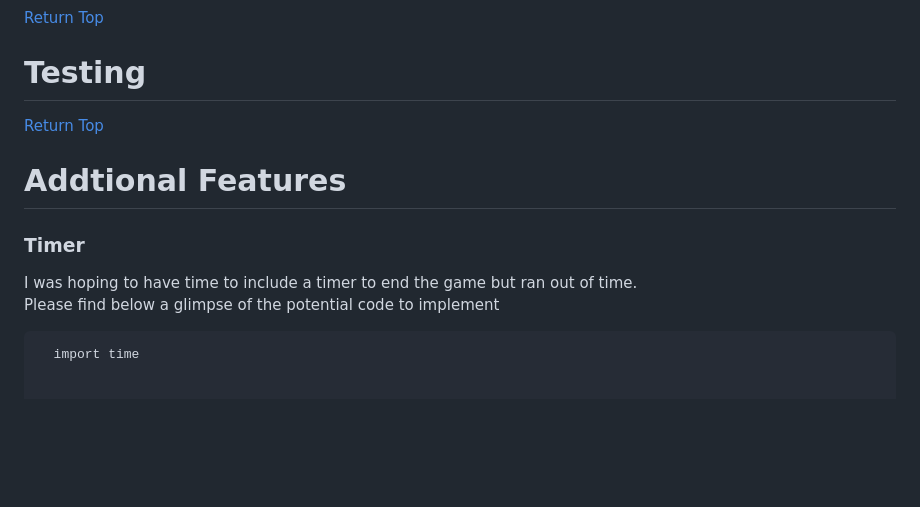
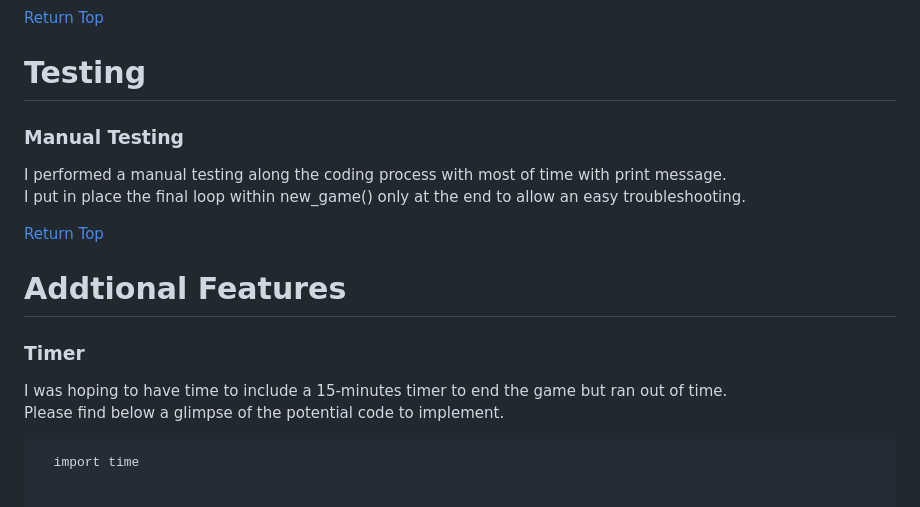
Before and after one commit to CodInst/battleship-game, a Markdown page: README.md, the part around one of its changes. Rendered like a GitHub page; blank space fills up the shorter version.

Commit message:
I updated the testing section on the file ReadMe

```diff
--- a/README.md
+++ b/README.md
@@ -382,13 +382,17 @@ I opened the app and test it out.
 
 # Testing
 
+### Manual Testing
+I performed a manual testing along the coding process with most of time with print message.<br>
+I put in place the final loop within new_game() only at the end to allow an easy troubleshooting.<br>
+
 <a align="right">[Return Top](#table-of-contents)</a>
 
 # Addtional Features
 
 ### Timer
-I was hoping to have time to include a timer to end the game but ran out of time.<br>
-Please find below a glimpse of the potential code to implement<br>
+I was hoping to have time to include a 15-minutes timer to end the game but ran out of time.<br>
+Please find below a glimpse of the potential code to implement.<br>
 
       import time
 
```
Also changed, not shown: other parts of README.md (+1 -0 lines).
